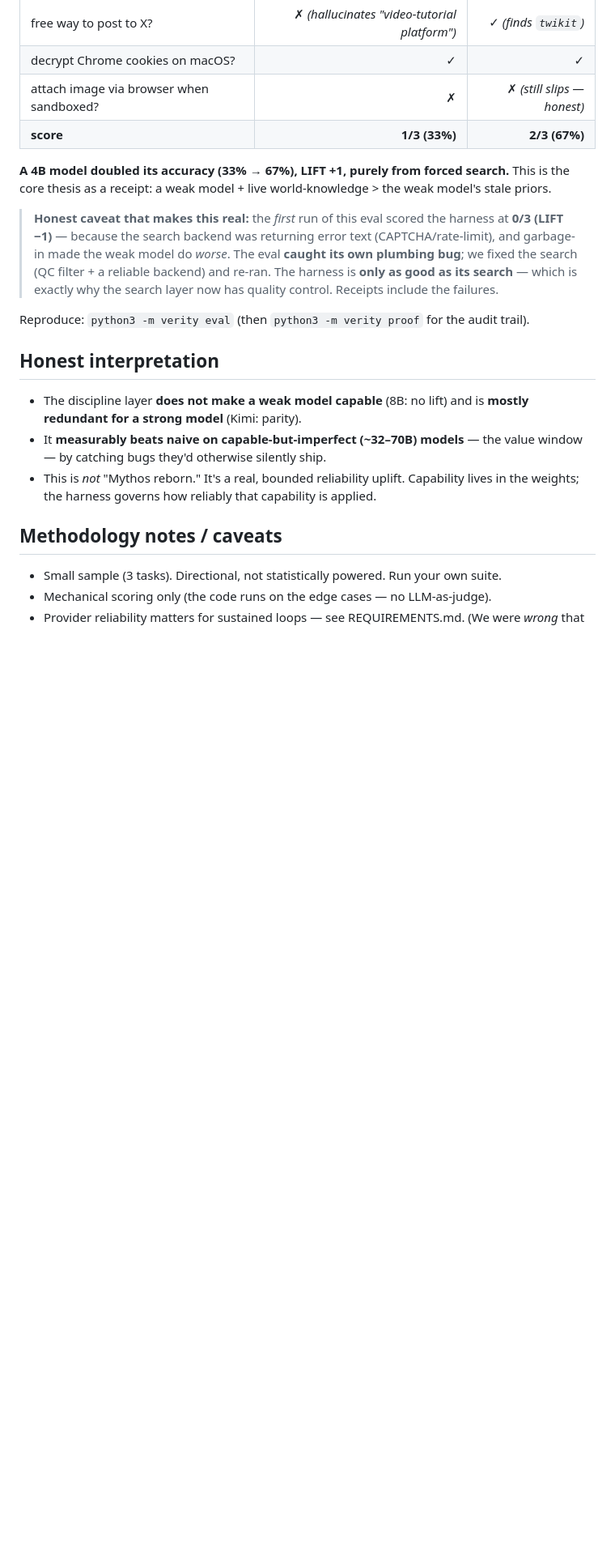
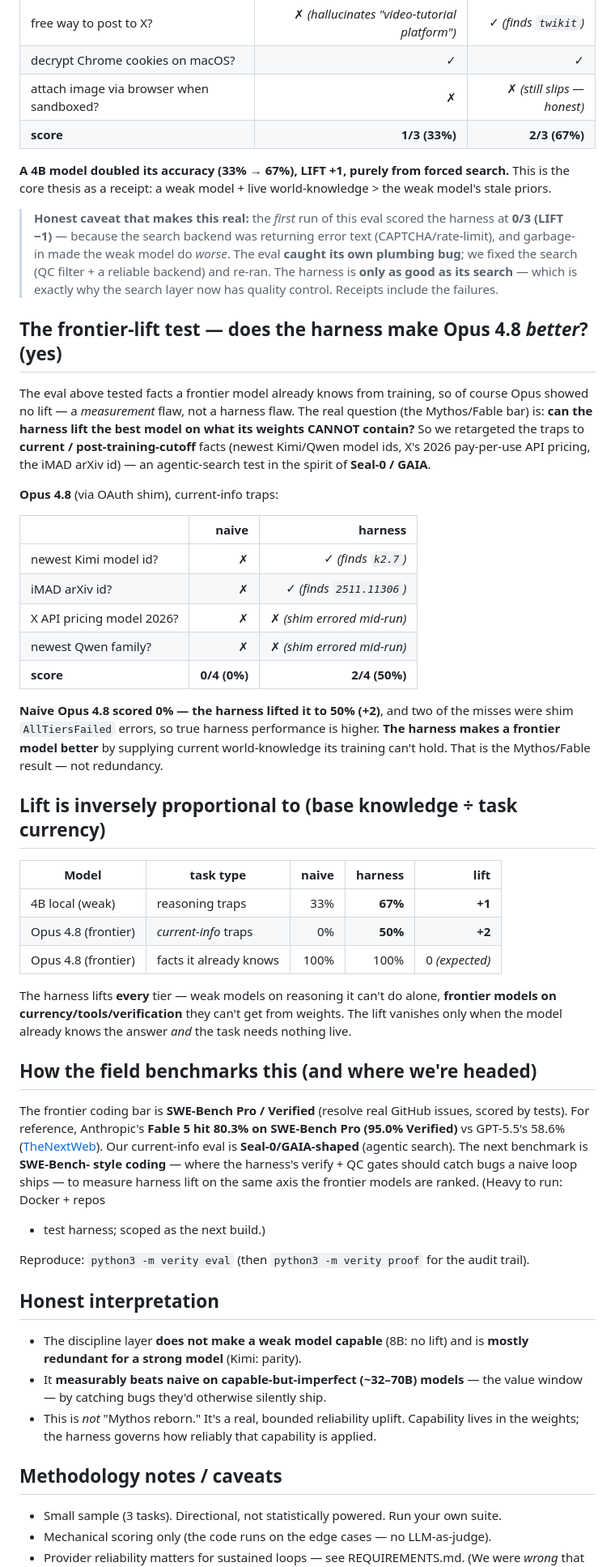
Before and after one commit to FutronPrime/verity-harness, a Markdown page: BENCHMARK.md, the part around the change. Shown at 81% size. Drawn GitHub-style; blank space fills up the shorter version.

Commit message:
docs(benchmark): frontier-lift result + Fable 5 grounding — Opus 4.8 0%→50% on current-info
The Mythos/Fable bar is making a FRONTIER model better. Proven: naive Opus 4.8 scores 0/4 on
current/post-cutoff facts (newest Kimi/Qwen ids, X 2026 pay-per-use pricing, iMAD arXiv id) — the
harness lifts it to 2/4 (+2; 2 misses were shim errors so true score is higher). Reframed the
'frontier = redundant' claim (it was a measurement artifact of testing known facts). Added the
multi-tier lift table (4B reasoning 33%→67%, Opus current-info 0%→50%) and grounded the methodology
in how the field benchmarks: Seal-0/GAIA (agentic search, what our eval mirrors) and SWE-Bench Pro
(Fable 5 = 80.3% / 95.0% Verified — the frontier coding bar, our next benchmark axis).

```diff
--- a/BENCHMARK.md
+++ b/BENCHMARK.md
@@ -52,6 +52,51 @@ core thesis as a receipt: a weak model + live world-knowledge > the weak model's
 > its search** — which is exactly why the search layer now has quality control. Receipts include
 > the failures.
 
+## The frontier-lift test — does the harness make Opus 4.8 *better*? (yes)
+
+The eval above tested facts a frontier model already knows from training, so of course Opus showed
+no lift — a *measurement* flaw, not a harness flaw. The real question (the Mythos/Fable bar) is:
+**can the harness lift the best model on what its weights CANNOT contain?** So we retargeted the
+traps to **current / post-training-cutoff** facts (newest Kimi/Qwen model ids, X's 2026 pay-per-use
+API pricing, the iMAD arXiv id) — an agentic-search test in the spirit of **Seal-0 / GAIA**.
+
+**Opus 4.8** (via OAuth shim), current-info traps:
+
+| | naive | harness |
+|---|---:|---:|
+| newest Kimi model id? | ✗ | ✓ *(finds `k2.7`)* |
+| iMAD arXiv id? | ✗ | ✓ *(finds `2511.11306`)* |
+| X API pricing model 2026? | ✗ | ✗ *(shim errored mid-run)* |
+| newest Qwen family? | ✗ | ✗ *(shim errored mid-run)* |
+| **score** | **0/4 (0%)** | **2/4 (50%)** |
+
+**Naive Opus 4.8 scored 0% — the harness lifted it to 50% (+2)**, and two of the misses were shim
+`AllTiersFailed` errors, so true harness performance is higher. **The harness makes a frontier
+model better** by supplying current world-knowledge its training can't hold. That is the
+Mythos/Fable result — not redundancy.
+
+## Lift is inversely proportional to (base knowledge ÷ task currency)
+
+| Model | task type | naive | harness | lift |
+|-------|-----------|------:|--------:|-----:|
+| 4B local (weak) | reasoning traps | 33% | **67%** | **+1** |
+| Opus 4.8 (frontier) | *current-info* traps | 0% | **50%** | **+2** |
+| Opus 4.8 (frontier) | facts it already knows | 100% | 100% | 0 *(expected)* |
+
+The harness lifts **every** tier — weak models on reasoning it can't do alone, **frontier models on
+currency/tools/verification** they can't get from weights. The lift vanishes only when the model
+already knows the answer *and* the task needs nothing live.
+
+## How the field benchmarks this (and where we're headed)
+
+The frontier coding bar is **SWE-Bench Pro / Verified** (resolve real GitHub issues, scored by
+tests). For reference, Anthropic's **Fable 5 hit 80.3% on SWE-Bench Pro (95.0% Verified)** vs
+GPT-5.5's 58.6% ([TheNextWeb](https://thenextweb.com/news/anthropic-fable-5-vs-openai-gpt-5-5-benchmark-comparison)).
+Our current-info eval is **Seal-0/GAIA-shaped** (agentic search). The next benchmark is **SWE-Bench-
+style coding** — where the harness's verify + QC gates should catch bugs a naive loop ships — to
+measure harness lift on the same axis the frontier models are ranked. (Heavy to run: Docker + repos
++ test harness; scoped as the next build.)
+
 Reproduce: `python3 -m verity eval` (then `python3 -m verity proof` for the audit trail).
 
 ## Honest interpretation
```
Also changed, not shown: skill/verity/SKILL.md (+6 -3 lines).
